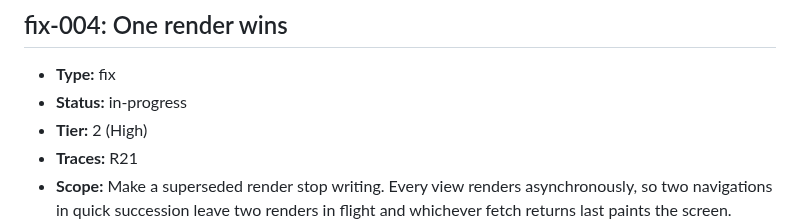
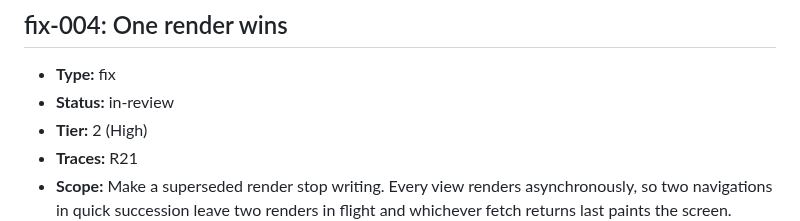
Before and after one commit to ofenton/canon, a Markdown page: specs/increment-plan.md, the part around the change. Drawn GitHub-style.

Commit message:
fix-004: hand over for verification
Increment: fix-004

```diff
--- a/specs/increment-plan.md
+++ b/specs/increment-plan.md
@@ -756,7 +756,7 @@ mark this done — that is the whole loop, run once, on the workflow itself._
 ## fix-004: One render wins
 
 - **Type:** fix
-- **Status:** in-progress
+- **Status:** in-review
 - **Tier:** 2 (High)
 - **Traces:** R21
 - **Scope:** Make a superseded render stop writing. Every view renders asynchronously, so two navigations in quick succession leave two renders in flight and whichever fetch returns last paints the screen. Guard each write with a generation token. No change to any view's content.
```
